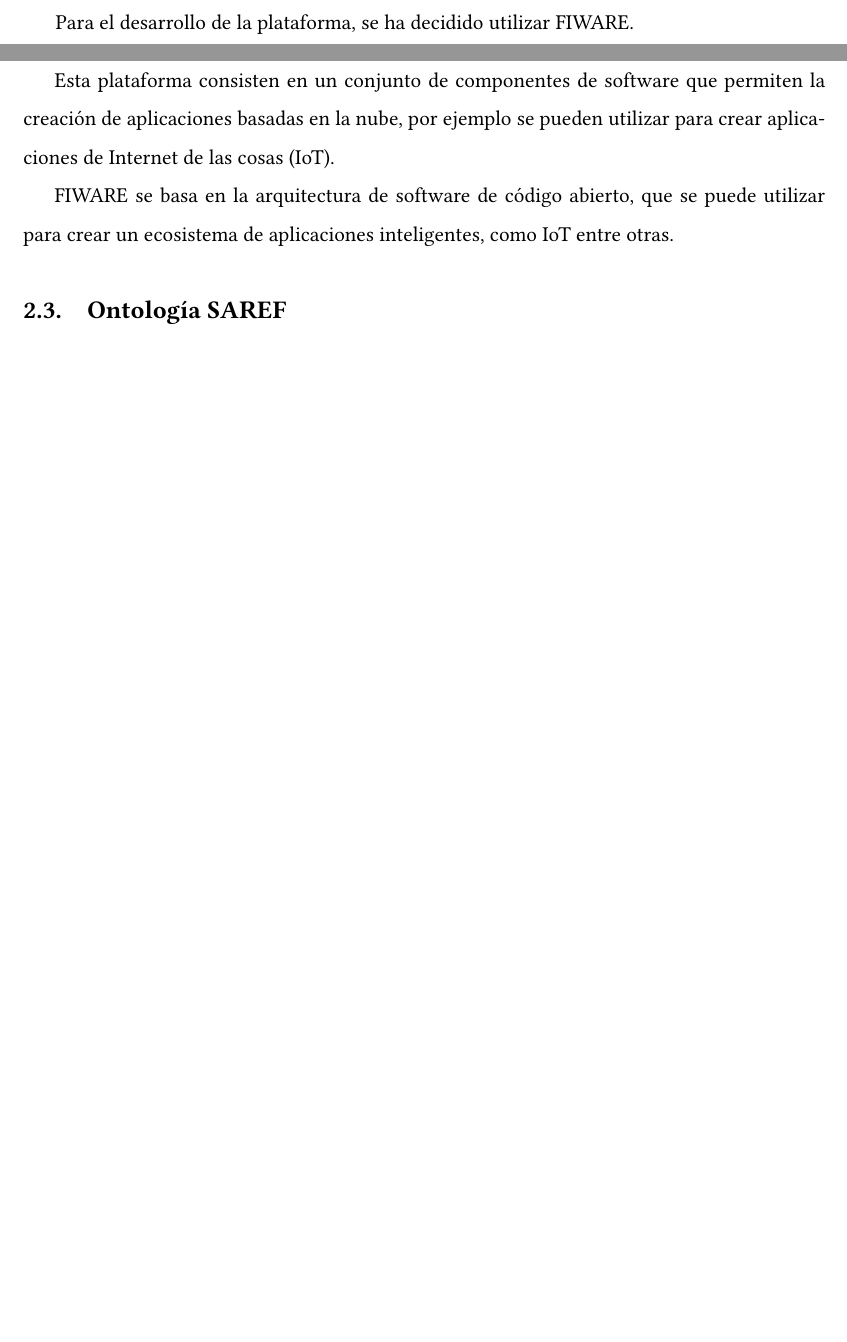
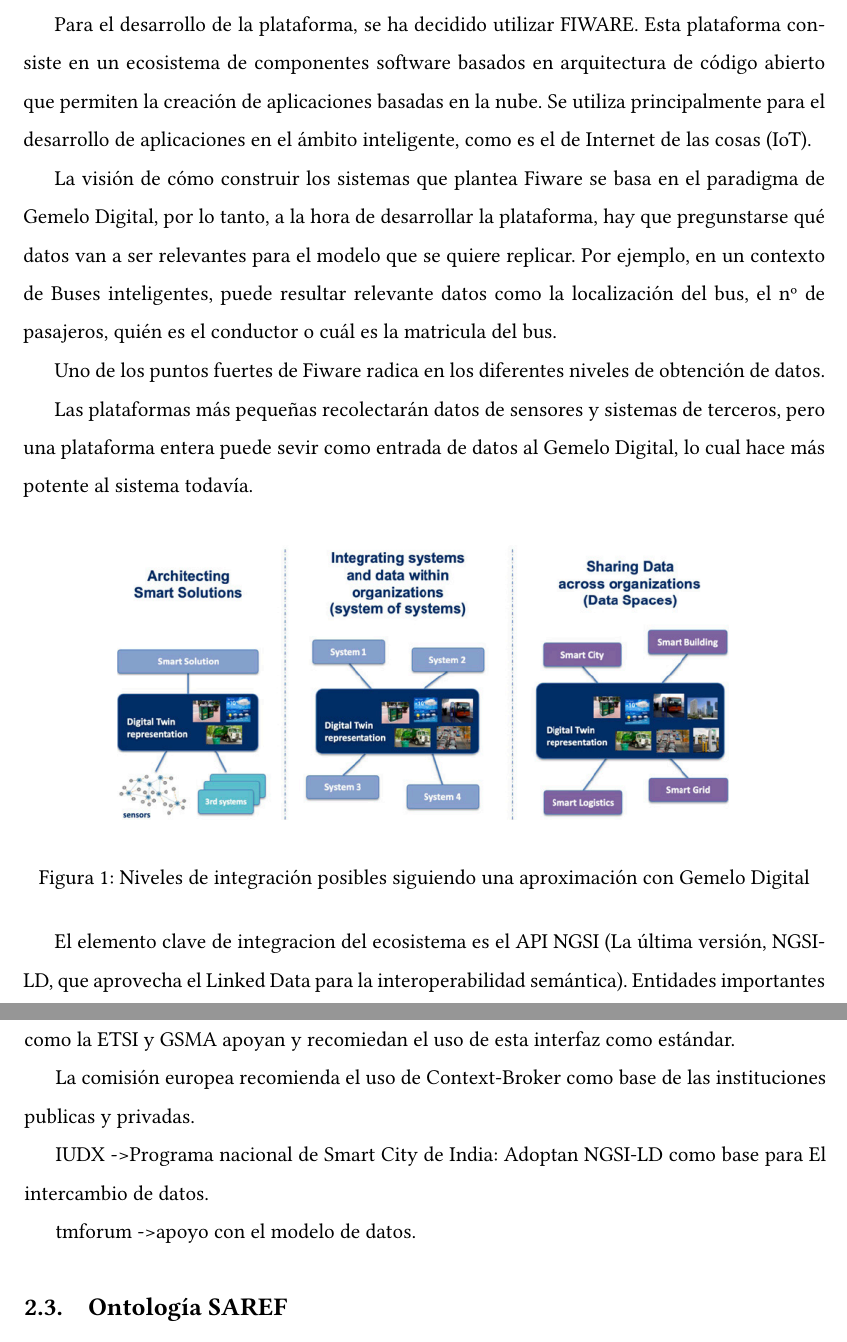
Before and after one commit to SmartBuildingTFG/architecture, a LaTeX paper (plantilla TFG latex/main.tex): two parts of pages 8 and 9 of 21 before the commit and two parts of pages 9 and 10 of 21 after it, joined at a grey line, cut so that both start at the same text, the shorter picture padded with empty space. Compiled offline with pdfLaTeX.

Commit message:
Avance Memoria: Fiware

```diff
--- a/plantilla TFG latex/main.tex
+++ b/plantilla TFG latex/main.tex
@@ -150,9 +147,39 @@
-Esta plataforma consisten en un conjunto de componentes de software que permiten la creación
-de aplicaciones basadas en la nube, por ejemplo se pueden utilizar para crear aplicaciones de
+Esta plataforma consiste en un ecosistema de componentes software basados en arquitectura
+de código abierto que permiten la creación de aplicaciones basadas en la nube. Se utiliza
+principalmente para el desarrollo de aplicaciones en el ámbito inteligente, como es el de
 Internet de las cosas (IoT).
 
-FIWARE se basa en la arquitectura de software de código abierto, que se puede utilizar para crear
-un ecosistema de aplicaciones inteligentes, como IoT entre otras.
+La visión de cómo construir los sistemas que plantea Fiware se basa en el paradigma de Gemelo Digital,
+por lo tanto, a la hora de desarrollar la plataforma, hay que pregunstarse qué datos van a
+ser relevantes para el modelo que se quiere replicar. Por ejemplo, en un contexto de
+Buses inteligentes, puede resultar relevante datos como la localización del bus,
+el nº de pasajeros, quién es el conductor o cuál es la matricula del bus.
+
+Uno de los puntos fuertes de Fiware radica en los diferentes niveles de obtención de datos.
+
+Las plataformas más pequeñas recolectarán datos de sensores y sistemas de terceros,
+pero una plataforma entera puede sevir como entrada de datos al Gemelo Digital, lo
+cual hace más potente al sistema todavía.
+
+
+\begin{figure}[h]
+  \centering
+  \includegraphics[width=0.8\textwidth]{digital_twin_levels_integration.png}
+  \caption{Niveles de integración posibles siguiendo una aproximación con Gemelo Digital}
+\end{figure}
+
+El elemento clave de integracion del ecosistema es el API NGSI
+(La última versión, NGSI-LD, que aprovecha el Linked Data para la
+interoperabilidad semántica). Entidades importantes como
+la ETSI y GSMA apoyan y recomiedan el uso de esta interfaz como estándar.
+
+La comisión europea recomienda el uso de Context-Broker como base de las instituciones
+publicas y privadas.
+
+IUDX -> Programa nacional de Smart City de India: Adoptan NGSI-LD como base para El
+intercambio de datos.
+
+tmforum  -> apoyo con el modelo de datos.
 
 
 \subsection{Ontología SAREF}
```
Also changed, not shown: plantilla TFG latex/images/digital_twin_levels_integration.png (added), plantilla TFG latex/images/xp.png (deleted), plantilla TFG latex/main.tex (23 more changed lines). Lines whose indentation alone changed are shown as unchanged.
